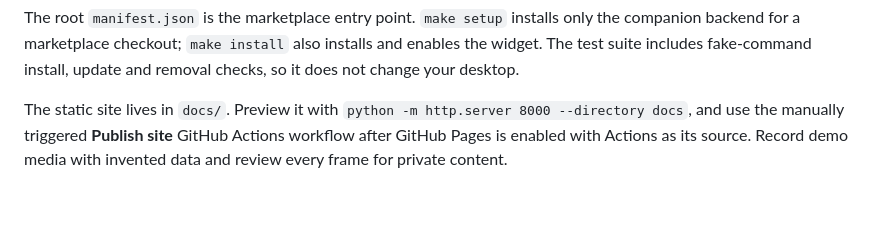
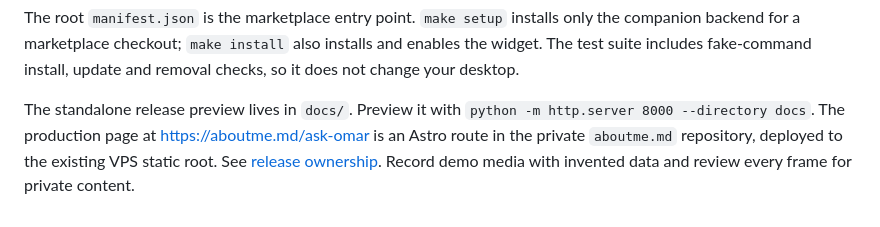
Before and after one commit to chrisjskelton/ask-omar, a Markdown page: CONTRIBUTING.md, the part around the change. Drawn GitHub-style.

```diff
--- a/CONTRIBUTING.md
+++ b/CONTRIBUTING.md
@@ -24,6 +24,8 @@ only the companion backend for a marketplace checkout; `make install` also
 installs and enables the widget. The test suite includes fake-command install,
 update and removal checks, so it does not change your desktop.
 
-The static site lives in `docs/`. Preview it with `python -m http.server 8000 --directory docs`, and use the manually triggered **Publish site**
-GitHub Actions workflow after GitHub Pages is enabled with Actions as its source.
+The standalone release preview lives in `docs/`. Preview it with
+`python -m http.server 8000 --directory docs`. The production page at
+https://aboutme.md/ask-omar is an Astro route in the private `aboutme.md`
+repository, deployed to the existing VPS static root. See [release ownership](docs/RELEASING.md).
 Record demo media with invented data and review every frame for private content.
```
Also changed, not shown: CHANGELOG.md (+2 -0 lines), README.md (+3 -3 lines), docs/RELEASING.md (added, +16 -0 lines), docs/media/ask-omar-capture-result.png, docs/media/ask-omar-capture.png, docs/media/ask-omar-scratchpad.png, docs/media/ask-omar-topbar.png, preview.png, 8 other files.
